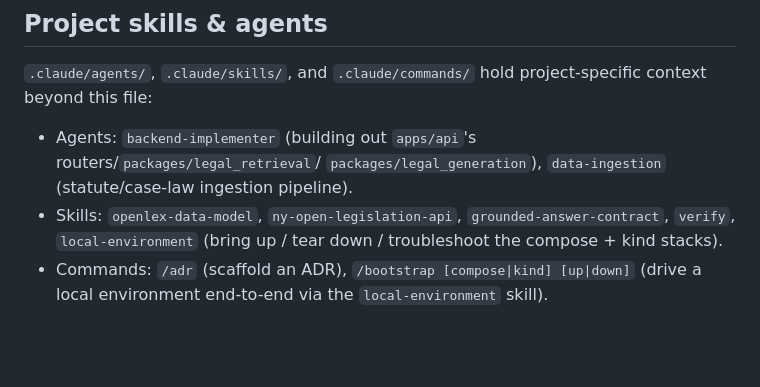
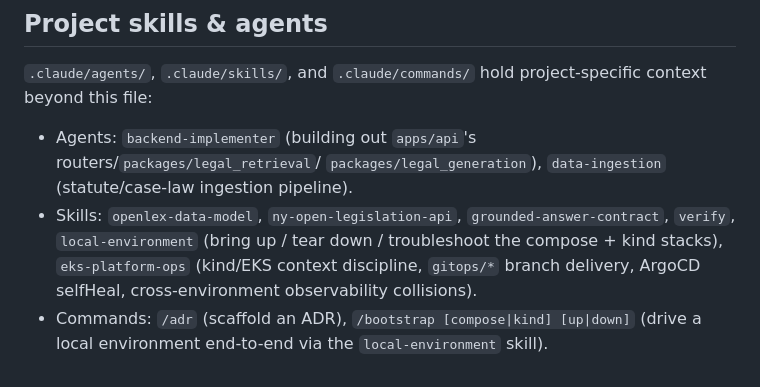
Before and after one commit to rozdolsky33/OpenLex, a Markdown page: CLAUDE.md, the part around the change. Drawn GitHub-style; blank space fills up the shorter version.

```diff
--- a/CLAUDE.md
+++ b/CLAUDE.md
@@ -208,6 +208,8 @@ beyond this file:
 - Agents: `backend-implementer` (building out `apps/api`'s routers/`packages/legal_retrieval`/
   `packages/legal_generation`), `data-ingestion` (statute/case-law ingestion pipeline).
 - Skills: `openlex-data-model`, `ny-open-legislation-api`, `grounded-answer-contract`, `verify`,
-  `local-environment` (bring up / tear down / troubleshoot the compose + kind stacks).
+  `local-environment` (bring up / tear down / troubleshoot the compose + kind stacks),
+  `eks-platform-ops` (kind/EKS context discipline, `gitops/*` branch delivery, ArgoCD
+  selfHeal, cross-environment observability collisions).
 - Commands: `/adr` (scaffold an ADR), `/bootstrap [compose|kind] [up|down]` (drive a local
   environment end-to-end via the `local-environment` skill).
```
Also changed, not shown: docs/infrastructure/dev-workflow-and-branching.md (+56 -19 lines), 1 other file.
